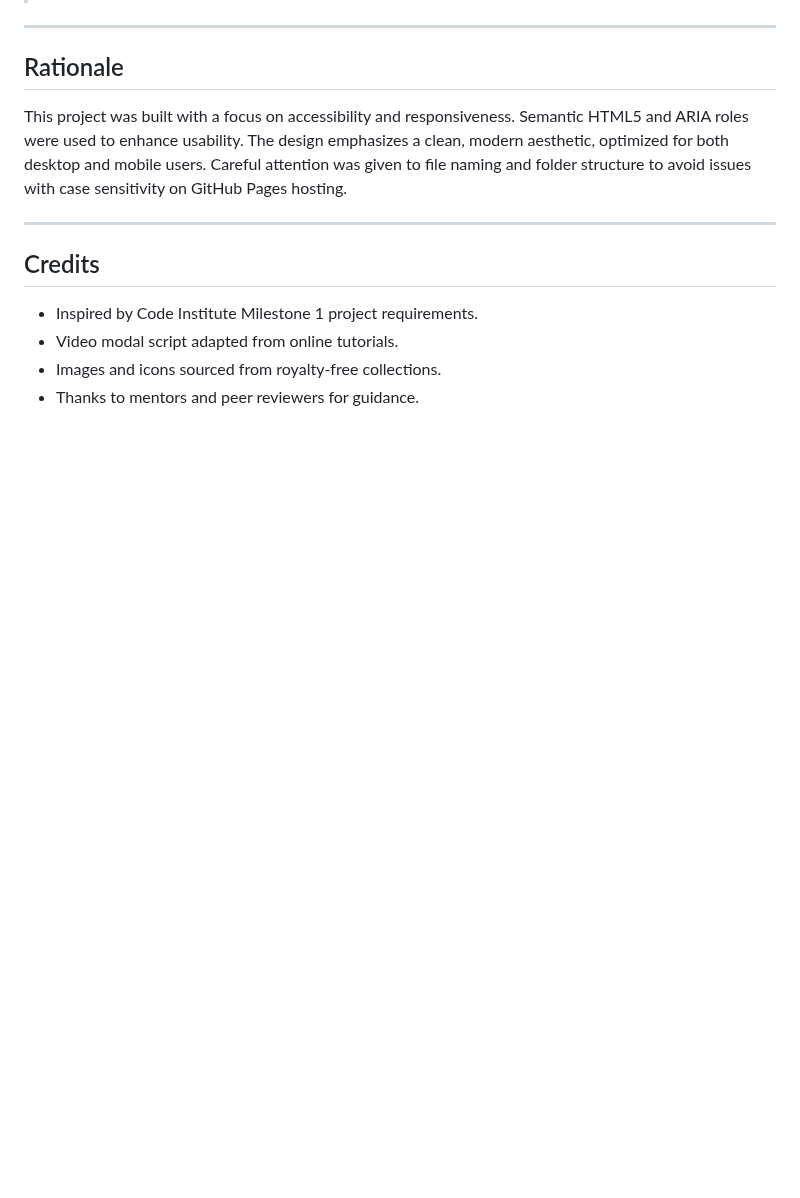
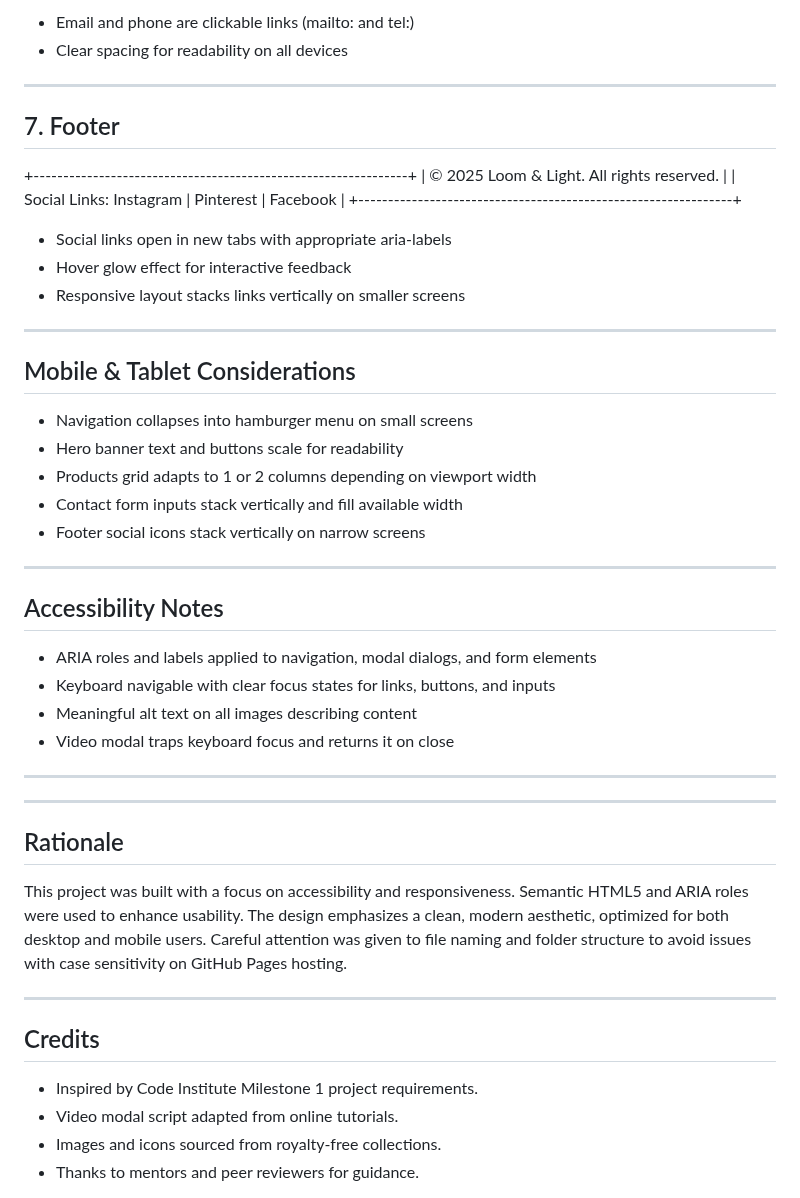
Before and after one commit to thomasfitz24/HTML-Milestone-Project1, a Markdown page: README.md, the part around one of its changes. Drawn GitHub-style; blank space fills up the shorter version.

```diff
--- a/README.md
+++ b/README.md
@@ -87,3 +186,40 @@ The idea for this project stems from my background in SEO and several months of
+- Email and phone are clickable links (mailto: and tel:)
+- Clear spacing for readability on all devices
+
+---
+
+## 7. Footer
+
++---------------------------------------------------------------+
+| © 2025 Loom & Light. All rights reserved. |
+| Social Links: Instagram | Pinterest | Facebook |
++---------------------------------------------------------------+
+
+
+- Social links open in new tabs with appropriate aria-labels
+- Hover glow effect for interactive feedback
+- Responsive layout stacks links vertically on smaller screens
+
+---
+
+## Mobile & Tablet Considerations
+
+- Navigation collapses into hamburger menu on small screens
+- Hero banner text and buttons scale for readability
+- Products grid adapts to 1 or 2 columns depending on viewport width
+- Contact form inputs stack vertically and fill available width
+- Footer social icons stack vertically on narrow screens
+
+---
+
+## Accessibility Notes
+
+- ARIA roles and labels applied to navigation, modal dialogs, and form elements
+- Keyboard navigable with clear focus states for links, buttons, and inputs
+- Meaningful alt text on all images describing content
+- Video modal traps keyboard focus and returns it on close
+
+---
 ---
 
 ## Rationale
```
Also changed, not shown: other parts of README.md (+99 -0 lines).
